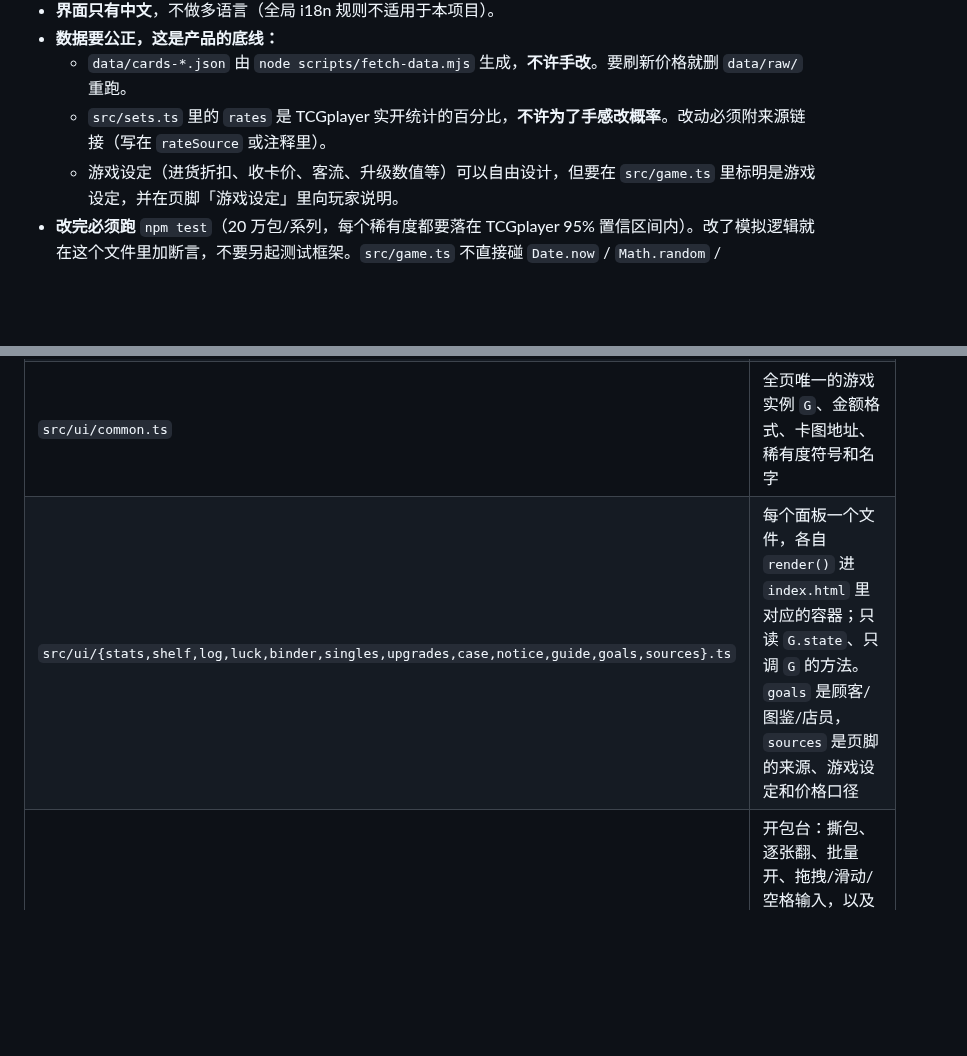
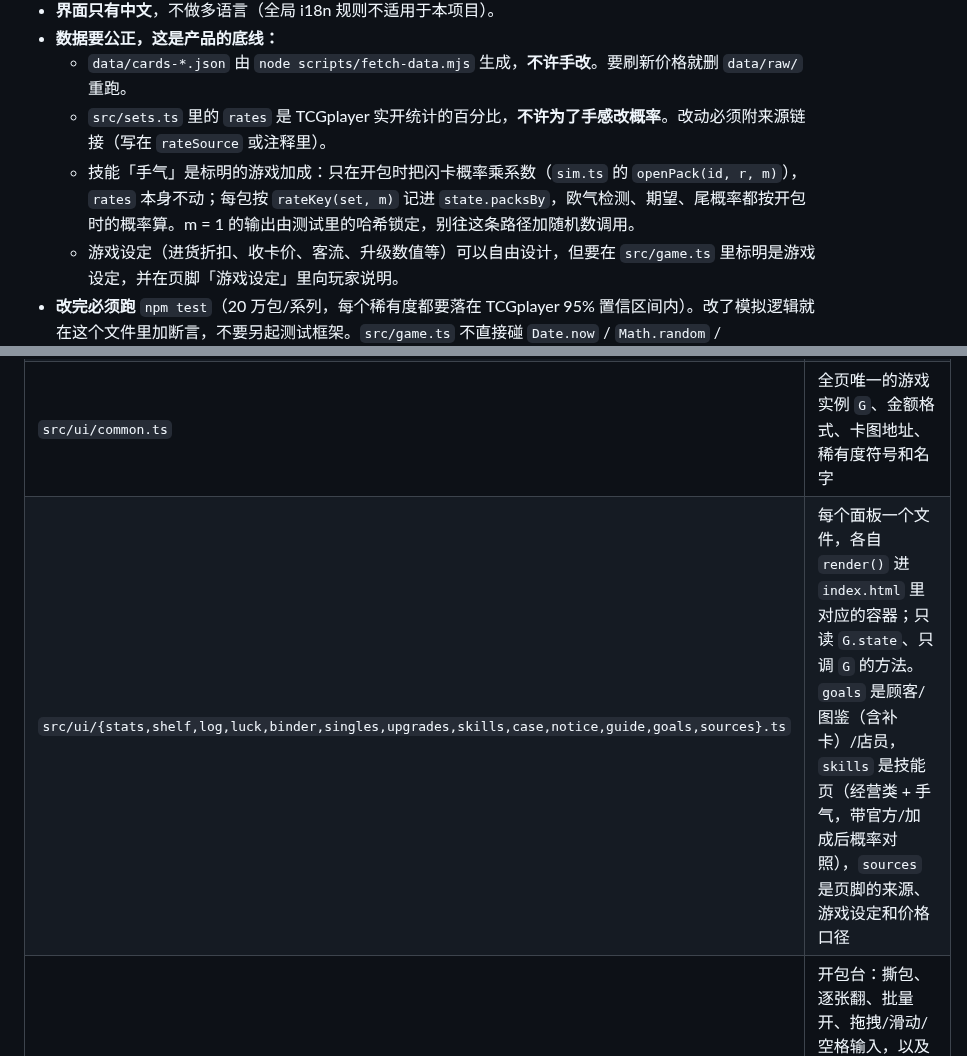
Before and after one commit to Sma1lboy/ptcg-shop, a Markdown page: CLAUDE.md, 2 parts joined by grey strips. Rendered like a GitHub page; blank space fills up the shorter version.

Commit message:
CLAUDE.md：文件分工加上技能面板，写明手气加成的规矩
Co-Authored-By: Claude Opus 5.5 <noreply@anthropic.com>

```diff
--- a/CLAUDE.md
+++ b/CLAUDE.md
@@ -25,6 +25,7 @@
 - **数据要公正，这是产品的底线：**
   - `data/cards-*.json` 由 `node scripts/fetch-data.mjs` 生成，**不许手改**。要刷新价格就删 `data/raw/` 重跑。
   - `src/sets.ts` 里的 `rates` 是 TCGplayer 实开统计的百分比，**不许为了手感改概率**。改动必须附来源链接（写在 `rateSource` 或注释里）。
+  - 技能「手气」是标明的游戏加成：只在开包时把闪卡概率乘系数（`sim.ts` 的 `openPack(id, r, m)`），`rates` 本身不动；每包按 `rateKey(set, m)` 记进 `state.packsBy`，欧气检测、期望、尾概率都按开包时的概率算。m = 1 的输出由测试里的哈希锁定，别往这条路径加随机数调用。
   - 游戏设定（进货折扣、收卡价、客流、升级数值等）可以自由设计，但要在 `src/game.ts` 里标明是游戏设定，并在页脚「游戏设定」里向玩家说明。
 - **改完必须跑** `npm test`（20 万包/系列，每个稀有度都要落在 TCGplayer 95% 置信区间内）。改了模拟逻辑就在这个文件里加断言，不要另起测试框架。`src/game.ts` 不直接碰 `Date.now` / `Math.random` / `localStorage`，一律走 `createGame({ now, random, storage })` 的参数，测试和 autoplay 靠它注入假时钟和种子随机数。
 - 视觉：颜色全部走 `style.css` 顶部的 token，浅色/深色两套都要对；强调色只有价格贴纸橙，稀有度用银/金（对应卡面上的银星/金星），盈亏用 gain/loss 语义色。别往 AI 默认审美上靠（紫蓝渐变、emoji 当图标、全部居中、每块都加圆角阴影）。
@@ -39,7 +40,7 @@
 | `src/game.ts` | `createGame()`：存档、经济、店铺动作（进货/开包/卖卡/客流）。不碰 DOM |
 | `src/main.ts` | 入口：启动顺序、`renderAll()`。监听器的注册顺序就是旧的脚本加载顺序，别随手调换 |
 | `src/ui/common.ts` | 全页唯一的游戏实例 `G`、金额格式、卡图地址、稀有度符号和名字 |
-| `src/ui/{stats,shelf,log,luck,binder,singles,upgrades,case,notice,guide,goals,sources}.ts` | 每个面板一个文件，各自 `render()` 进 `index.html` 里对应的容器；只读 `G.state`、只调 `G` 的方法。`goals` 是顾客/图鉴/店员，`sources` 是页脚的来源、游戏设定和价格口径 |
+| `src/ui/{stats,shelf,log,luck,binder,singles,upgrades,skills,case,notice,guide,goals,sources}.ts` | 每个面板一个文件，各自 `render()` 进 `index.html` 里对应的容器；只读 `G.state`、只调 `G` 的方法。`goals` 是顾客/图鉴（含补卡）/店员，`skills` 是技能页（经营类 + 手气，带官方/加成后概率对照），`sources` 是页脚的来源、游戏设定和价格口径 |
 | `src/ui/mat.ts` | 开包台：撕包、逐张翻、批量开、拖拽/滑动/空格输入，以及 3D 场景的适配层（`mountTable` 的回调；3D 跑不了就走 2D）。命令式 DOM。`mat.up` / `mat.cur` 是翻牌进度的唯一来源 |
 | `src/table3d.js` | 开包台的 three.js 3D 场景：铝箔包、撕封口、卡叠滑出、闪卡着色器、按稀有度分级的演出。纯演出，只呈现 mat.ts 递给它的那包卡，不读游戏状态。接口 `mountTable(el, { onTear, onFlip, onDone, onLost, reducedMotion })` → `{ showPack, flip, flipAll, resize, dispose }` |
 | `src/ui/share.ts` | 分享图（canvas 绘制）和分享弹窗 |
```
